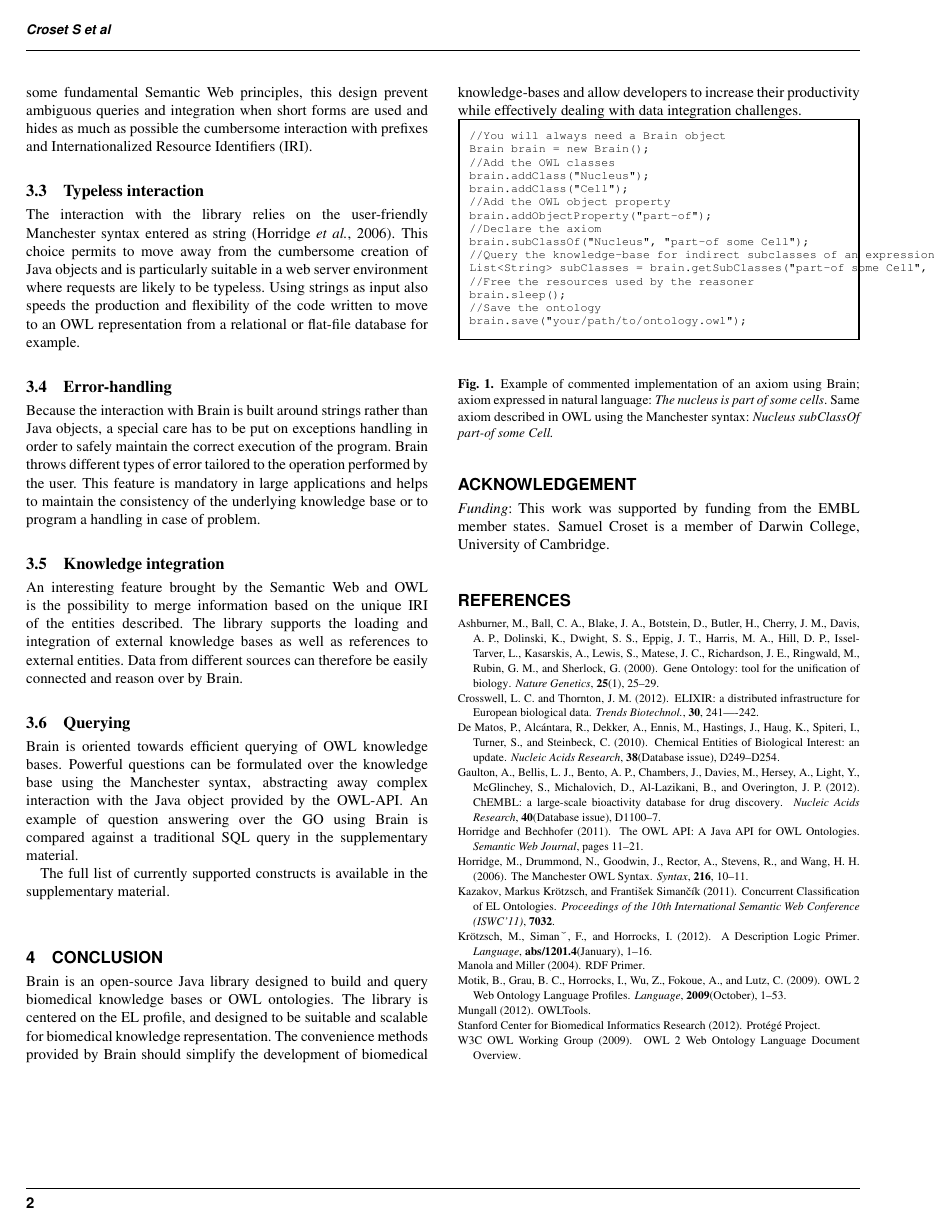
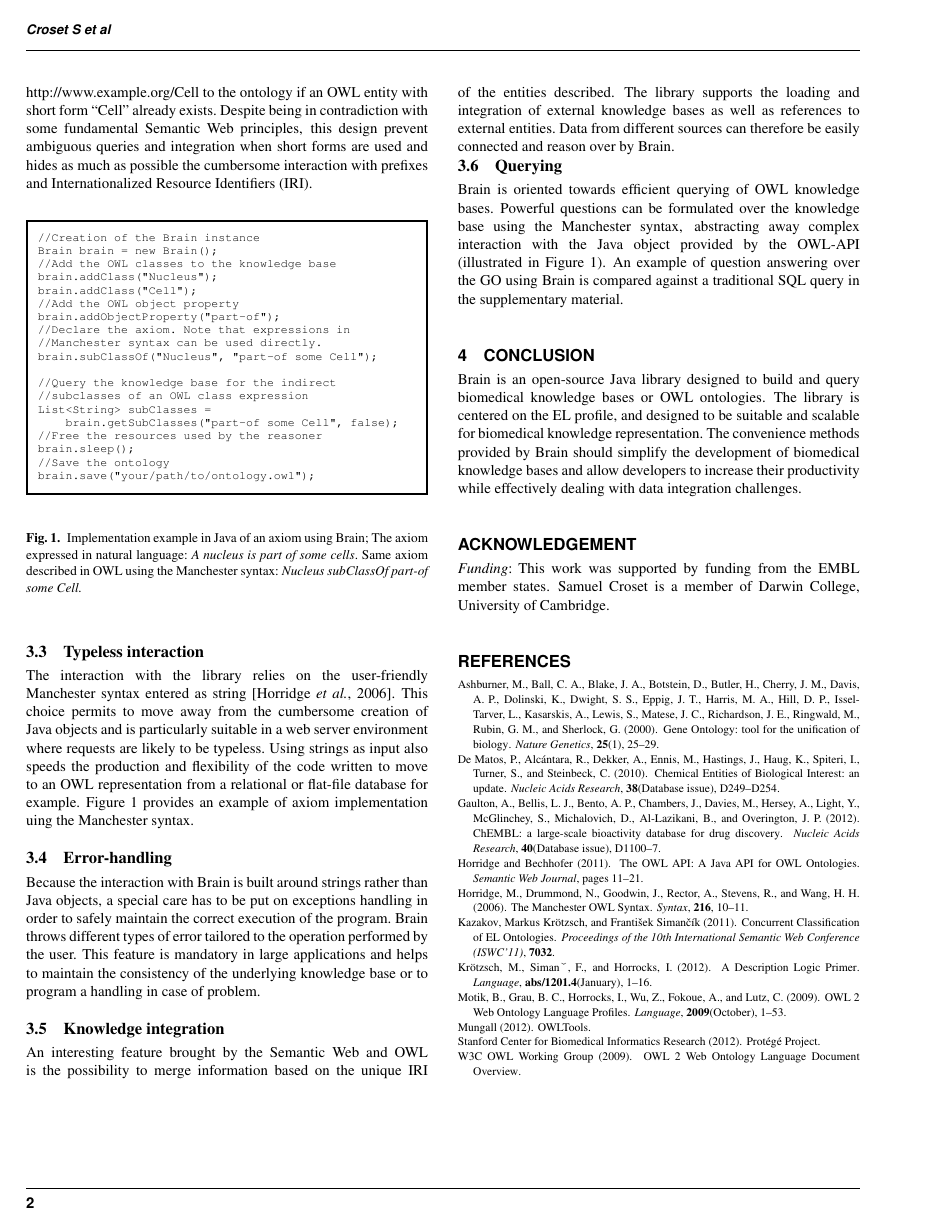
Before and after one commit to loopasam/Brain, a LaTeX paper (document.tex): page 2 of 2. Compiled offline with pdfLaTeX.

Commit message:
revised version
Signed-off-by: loopasam <samuel.croset@gmail.com>

```diff
--- a/document.tex
+++ b/document.tex
@@ -85,11 +86,43 @@ The names (short forms) of OWL entities handled by a Brain object have to be uni
 an OWL class http://www.example.org/Cell to the ontology if an OWL entity with short form ``Cell'' already exists.
 Despite being in contradiction with some fundamental Semantic Web principles, this design prevent ambiguous queries and integration when
 short forms are used and hides as much as possible the cumbersome interaction with prefixes and Internationalized Resource Identifiers (IRI).
+
+\begin{figure}[h]
+\begingroup
+\fontsize{7pt}{8pt}\selectfont
+\begin{Verbatim}[frame=single]
+//Creation of the Brain instance
+Brain brain = new Brain();
+//Add the OWL classes to the knowledge base
+brain.addClass("Nucleus");
+brain.addClass("Cell");
+//Add the OWL object property
+brain.addObjectProperty("part-of");
+//Declare the axiom. Note that expressions in
+//Manchester syntax can be used directly.
+brain.subClassOf("Nucleus", "part-of some Cell");
+
+//Query the knowledge base for the indirect
+//subclasses of an OWL class expression
+List<String> subClasses =
+    brain.getSubClasses("part-of some Cell", false);
+//Free the resources used by the reasoner
+brain.sleep();
+//Save the ontology
+brain.save("your/path/to/ontology.owl");
+\end{Verbatim}
+\endgroup
+\caption{Implementation example in Java of an axiom using Brain; The axiom expressed in natural language:
+ \textit{A nucleus is part of some cells}. Same axiom described in OWL using the Manchester syntax:
+ \textit{Nucleus subClassOf part-of some Cell.}}
+\end{figure}
+
 \subsection{Typeless interaction}
 The interaction with the library relies on the user-friendly Manchester syntax entered as string \citep{Horridge2006}.
 This choice permits to move away from the cumbersome creation of Java objects and is particularly suitable in a web server environment where
 requests are likely to be typeless. Using strings as input also speeds the production
-and flexibility of the code written to move to an OWL representation from a relational or flat-file database for example.
+and flexibility of the code written to move to an OWL representation from a relational or flat-file database for example. Figure 1 provides
+an example of axiom implementation uing the Manchester syntax.
 \subsection{Error-handling}
 Because the interaction with Brain is built around strings rather than Java objects, a special care has to be put on
 exceptions handling in order to safely maintain the correct execution of the program. Brain throws different types of error tailored
@@ -102,144 +135,29 @@ references to external entities. Data from different sources can therefore be ea
 \subsection{Querying}
 Brain is oriented towards efficient querying of OWL knowledge bases.
 Powerful questions can be formulated over the knowledge base using the Manchester syntax, abstracting
-away complex interaction with the Java object provided by the OWL-API. An example of question answering over the GO using Brain
+away complex interaction with the Java object provided by the OWL-API (illustrated in Figure 1).
+An example of question answering over the GO using Brain
 is compared against a traditional SQL query in the supplementary material.
-
-\begin{figure}[h]
-\begingroup
-\fontsize{7pt}{8pt}\selectfont
-\begin{Verbatim}[frame=single]
-//You will always need a Brain object
-Brain brain = new Brain();
-//Add the OWL classes
-brain.addClass("Nucleus");
-brain.addClass("Cell");
-//Add the OWL object property
-brain.addObjectProperty("part-of");
-//Declare the axiom
-brain.subClassOf("Nucleus", "part-of some Cell");
-//Query the knowledge-base for indirect subclasses of an expression
-List<String> subClasses = brain.getSubClasses("part-of some Cell", false);
-//Free the resources used by the reasoner
-brain.sleep();
-//Save the ontology
-brain.save("your/path/to/ontology.owl");
-\end{Verbatim}
-\endgroup
-\caption{Example of commented implementation of an axiom using Brain; axiom expressed in natural language:
- \textit{The nucleus is part of some cells}. Same axiom described in OWL using the Manchester syntax:
- \textit{Nucleus subClassOf part-of some Cell.}}
-\end{figure}
-
-The full list of currently supported constructs is available in the supplementary material.
-
 
 \section{Conclusion}
 Brain is an open-source Java library designed to build and query biomedical knowledge bases or OWL ontologies.
 The library is centered on the EL profile, and designed to be suitable and scalable for biomedical knowledge representation.
-The convenience methods provided by Brain should simplify the development of biomedical knowledge-bases and allow developers
+The convenience methods provided by Brain should simplify the development of biomedical knowledge bases and allow developers
 to increase their productivity while effectively dealing with data integration challenges.
 
 \section*{Acknowledgement}
 \paragraph{Funding\textcolon}
 This work was supported by funding from the EMBL member states. Samuel Croset is a member of Darwin College, University of Cambridge.
 
-% \bibliographystyle{natbib}
-% \bibliographystyle{achemnat}
-% \bibliographystyle{plainnat}
-% \bibliographystyle{abbrv}
-% \bibliographystyle{bioinformatics}
-%
-% \bibliographystyle{plain}
-%
-% \bibliography{document}
+\bibliographystyle{natbib}
+\bibliographystyle{achemnat}
+\bibliographystyle{plainnat}
+\bibliographystyle{abbrv}
+\bibliographystyle{bioinformatics}
 
-\begin{thebibliography}{}
+\bibliographystyle{plain}
 
-\bibitem[Ashburner {\em et~al.}(2000)Ashburner, Ball, Blake, Botstein, Butler,
-  Cherry, Davis, Dolinski, Dwight, Eppig, Harris, Hill, Issel-Tarver,
-  Kasarskis, Lewis, Matese, Richardson, Ringwald, Rubin, and
-  Sherlock]{Ashburner2000}
-Ashburner, M., Ball, C.~A., Blake, J.~A., Botstein, D., Butler, H., Cherry,
-  J.~M., Davis, A.~P., Dolinski, K., Dwight, S.~S., Eppig, J.~T., Harris,
-  M.~A., Hill, D.~P., Issel-Tarver, L., Kasarskis, A., Lewis, S., Matese,
-  J.~C., Richardson, J.~E., Ringwald, M., Rubin, G.~M., and Sherlock, G.
-  (2000).
-\newblock {Gene Ontology: tool for the unification of biology}.
-\newblock {\em Nature Genetics\/}, {\bf 25}(1), 25--29.
+ \bibliography{document}
 
-\bibitem[Crosswell and Thornton(2012)Crosswell and Thornton]{Crosswell2012}
-Crosswell, L.~C. and Thornton, J.~M. (2012).
-\newblock {ELIXIR: a distributed infrastructure for European biological data.}
-\newblock {\em Trends Biotechnol.}, {\bf 30}, 241----242.
-
-\bibitem[{De Matos} {\em et~al.}(2010){De Matos}, Alc\'{a}ntara, Dekker, Ennis,
-  Hastings, Haug, Spiteri, Turner, and Steinbeck]{DeMatos2010}
-{De Matos}, P., Alc\'{a}ntara, R., Dekker, A., Ennis, M., Hastings, J., Haug,
-  K., Spiteri, I., Turner, S., and Steinbeck, C. (2010).
-\newblock {Chemical Entities of Biological Interest: an update}.
-\newblock {\em Nucleic Acids Research\/}, {\bf 38}(Database issue), D249--D254.
-
-\bibitem[Gaulton {\em et~al.}(2012)Gaulton, Bellis, Bento, Chambers, Davies,
-  Hersey, Light, McGlinchey, Michalovich, Al-Lazikani, and
-  Overington]{Gaulton2012}
-Gaulton, A., Bellis, L.~J., Bento, A.~P., Chambers, J., Davies, M., Hersey, A.,
-  Light, Y., McGlinchey, S., Michalovich, D., Al-Lazikani, B., and Overington,
-  J.~P. (2012).
-\newblock {ChEMBL: a large-scale bioactivity database for drug discovery}.
-\newblock {\em Nucleic Acids Research\/}, {\bf 40}(Database issue), D1100--7.
-
-\bibitem[{Horridge} and {Bechhofer}(2011){Horridge} and
-  {Bechhofer}]{MatthewHorridge2011}
-{Horridge} and {Bechhofer} (2011).
-\newblock {The OWL API: A Java API for OWL Ontologies.}
-\newblock {\em Semantic Web Journal\/}, pages 11--21.
-
-\bibitem[Horridge {\em et~al.}(2006)Horridge, Drummond, Goodwin, Rector,
-  Stevens, and Wang]{Horridge2006}
-Horridge, M., Drummond, N., Goodwin, J., Rector, A., Stevens, R., and Wang,
-  H.~H. (2006).
-\newblock {The Manchester OWL Syntax}.
-\newblock {\em Syntax\/}, {\bf 216}, 10--11.
-
-\bibitem[{Kazakov} {\em et~al.}(2011){Kazakov}, {Markus Kr\"{o}tzsch}, and
-  {Franti\v{s}ek Siman\v{c}\'{\i}k}]{YevgenyKazakov2011}
-{Kazakov}, {Markus Kr\"{o}tzsch}, and {Franti\v{s}ek Siman\v{c}\'{\i}k} (2011).
-\newblock {Concurrent Classification of EL Ontologies}.
-\newblock {\em Proceedings of the 10th International Semantic Web Conference
-  (ISWC'11)\/}, {\bf 7032}.
-
-\bibitem[Kr\"{o}tzsch {\em et~al.}(2012)Kr\"{o}tzsch, Simanˇ, and
-  Horrocks]{Krotzsch2012}
-Kr\"{o}tzsch, M., Simanˇ, F., and Horrocks, I. (2012).
-\newblock {A Description Logic Primer}.
-\newblock {\em Language\/}, {\bf abs/1201.4}(January), 1--16.
-
-\bibitem[{Manola} and {Miller}(2004){Manola} and {Miller}]{FrankManola}
-{Manola} and {Miller} (2004).
-\newblock {RDF Primer}.
-
-\bibitem[Motik {\em et~al.}(2009)Motik, Grau, Horrocks, Wu, Fokoue, and
-  Lutz]{Motik2009}
-Motik, B., Grau, B.~C., Horrocks, I., Wu, Z., Fokoue, A., and Lutz, C. (2009).
-\newblock {OWL 2 Web Ontology Language Profiles}.
-\newblock {\em Language\/}, {\bf 2009}(October), 1--53.
-
-\bibitem[Mungall(2012)Mungall]{MungallC}
-Mungall (2012).
-\newblock {OWLTools}.
-
-\bibitem[{Stanford Center for Biomedical Informatics Research}(2012){Stanford
-  Center for Biomedical Informatics
-  Research}]{StanfordCenterforBiomedicalInformaticsResearch}
-{Stanford Center for Biomedical Informatics Research} (2012).
-\newblock {Prot\'{e}g\'{e} Project}.
-
-\bibitem[{W3C OWL Working Group}(2009){W3C OWL Working
-  Group}]{W3COWLWorkingGroup}
-{W3C OWL Working Group} (2009).
-\newblock {OWL 2 Web Ontology Language Document Overview}.
-
-\end{thebibliography}
-
+% insert document.bbl here
 \end{document}
```
Also changed, not shown: document.pdf, tmp/document.bbl, document.tex (5 more changed lines), 4 other files.
